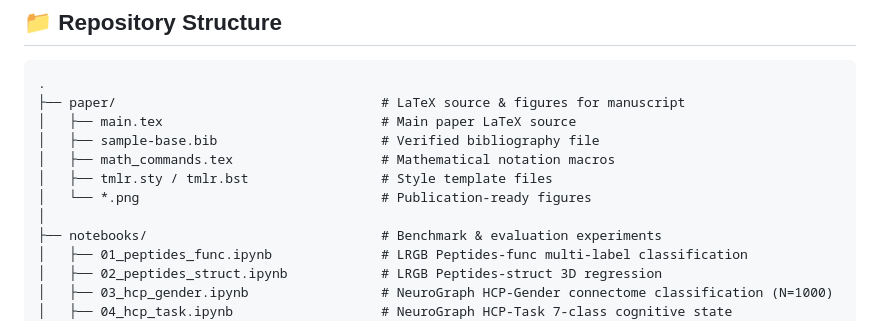
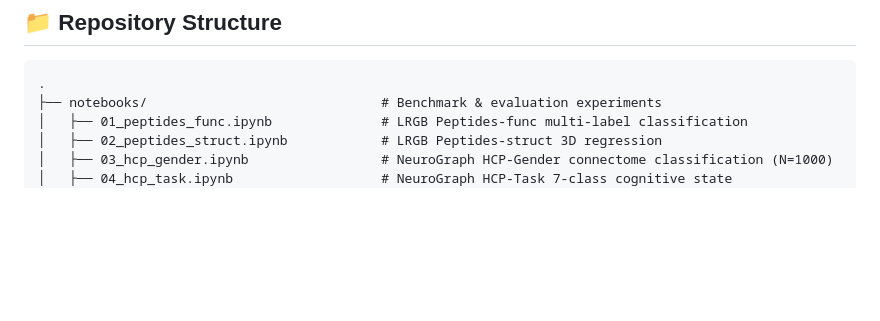
Before and after one commit to Rogue-05/GraphFNet-Attention-Free-Graph-Learning-via-Learned-Spectral-Local-Gating, a Markdown page: README.md, the part around the change. Drawn GitHub-style; blank space fills up the shorter version.

Commit message:
Update README repository tree diagram

````diff
--- a/README.md
+++ b/README.md
@@ -8,13 +8,6 @@ Official research repository for **GraphFNet**, an attention-free graph neural n
 
 ```
 .
-├── paper/                                  # LaTeX source & figures for manuscript
-│   ├── main.tex                            # Main paper LaTeX source
-│   ├── sample-base.bib                     # Verified bibliography file
-│   ├── math_commands.tex                   # Mathematical notation macros
-│   ├── tmlr.sty / tmlr.bst                 # Style template files
-│   └── *.png                               # Publication-ready figures
-│
 ├── notebooks/                              # Benchmark & evaluation experiments
 │   ├── 01_peptides_func.ipynb              # LRGB Peptides-func multi-label classification
 │   ├── 02_peptides_struct.ipynb            # LRGB Peptides-struct 3D regression
````
